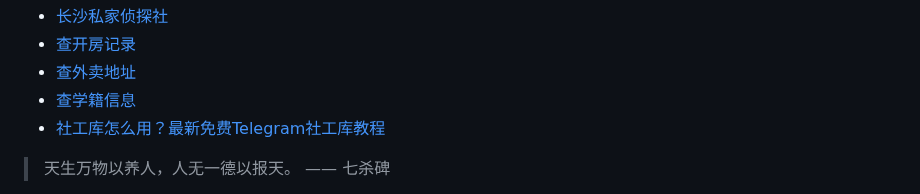
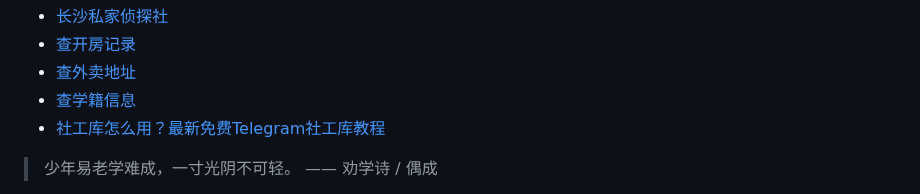
Before and after one commit to ZebulonDeweyqf/ZebulonDeweyqf, a Markdown page: README.md, the part around one of its changes. Drawn GitHub-style.

```diff
--- a/README.md
+++ b/README.md
@@ -45,5 +45,5 @@
 * <a href="https://xlsgk.com" target="_blank">社工库怎么用？最新免费Telegram社工库教程</a>
 
 <!-- QUOTE-START -->
-> 天生万物以养人，人无一德以报天。 —— 七杀碑
+> 少年易老学难成，一寸光阴不可轻。 —— 劝学诗 / 偶成
 
```
Also changed, not shown: other parts of README.md (+1 -1 lines).
